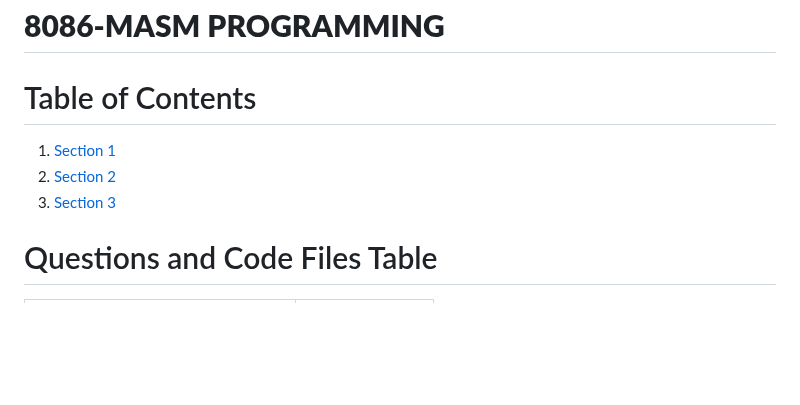
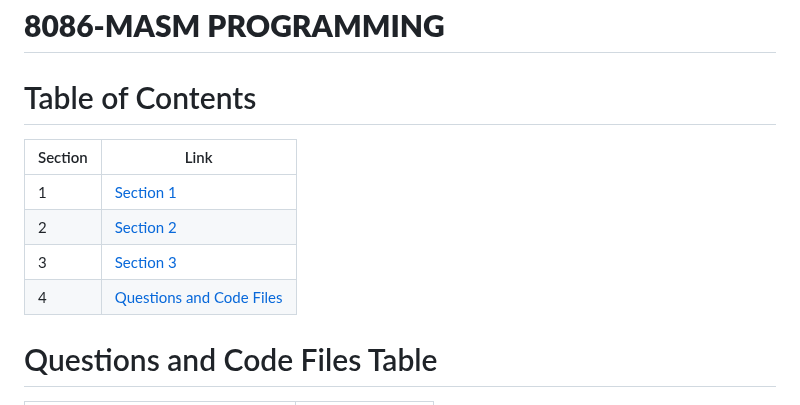
Before and after one commit to AlwinMathew2003/8086_masm_programs, a Markdown page: README.md, the part around the change. Drawn GitHub-style; blank space fills up the shorter version.

```diff
--- a/README.md
+++ b/README.md
@@ -1,10 +1,13 @@
 # **8086-MASM PROGRAMMING**
 
 # Table of Contents
+| Section | Link                                  |
+|---------|---------------------------------------|
+| 1       | [Section 1](#section-1)               |
+| 2       | [Section 2](#section-2)               |
+| 3       | [Section 3](#section-3)               |
+| 4 | [Questions and Code Files](#heading)  |
 
-1. [Section 1](#section-1)
-2. [Section 2](#section-2)
-3. [Section 3](#section-3)
 
 # Questions and Code Files Table
 
```
